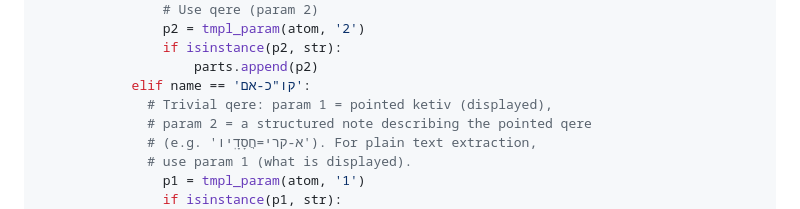
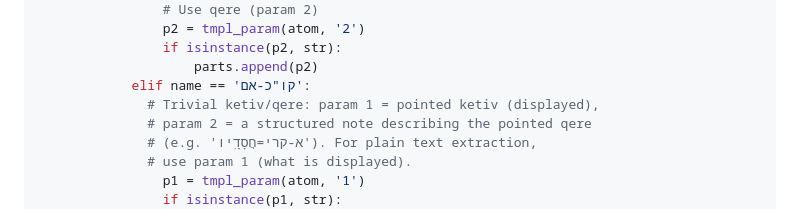
Before and after one commit to bdenckla/MAM-parsed, a Markdown page: doc-under-readme/reading-mam-parsed-plus.md, the part around the change. GitHub-like rendering.

Commit message:
Standardize trivial ketiv/qere wording
Update the reading-mam-parsed-plus documentation
example comment to use the standardized
"trivial ketiv/qere" wording.

```diff
--- a/doc-under-readme/reading-mam-parsed-plus.md
+++ b/doc-under-readme/reading-mam-parsed-plus.md
@@ -455,7 +455,7 @@ def extract_text(ep_column):
                 if isinstance(p2, str):
                     parts.append(p2)
             elif name == 'קו"כ-אם':
-              # Trivial qere: param 1 = pointed ketiv (displayed),
+              # Trivial ketiv/qere: param 1 = pointed ketiv (displayed),
               # param 2 = a structured note describing the pointed qere
               # (e.g. 'א-קרי=חֲסָדָֽיו'). For plain text extraction,
               # use param 1 (what is displayed).
```
